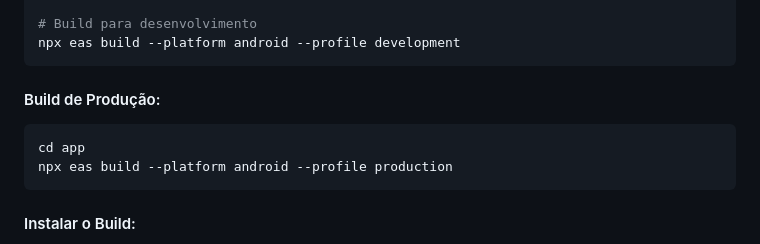
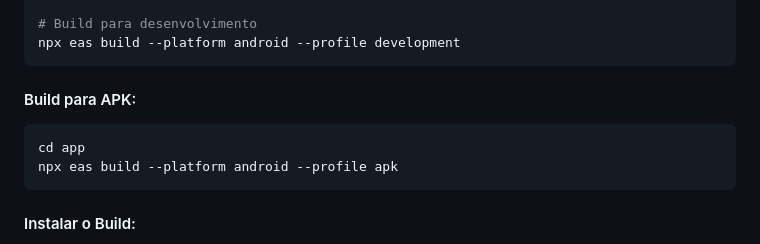
Before and after one commit to Danilo-RC/PAM, a Markdown page: README.md, the part around the change. GitHub-like rendering.

Commit message:
Update build instructions in README.md

````diff
--- a/README.md
+++ b/README.md
@@ -138,10 +138,10 @@ npx eas build:configure
 npx eas build --platform android --profile development
 ```
 
-#### Build de Produção:
+#### Build para APK:
 ```bash
 cd app
-npx eas build --platform android --profile production
+npx eas build --platform android --profile apk
 ```
 
 #### Instalar o Build:
````
